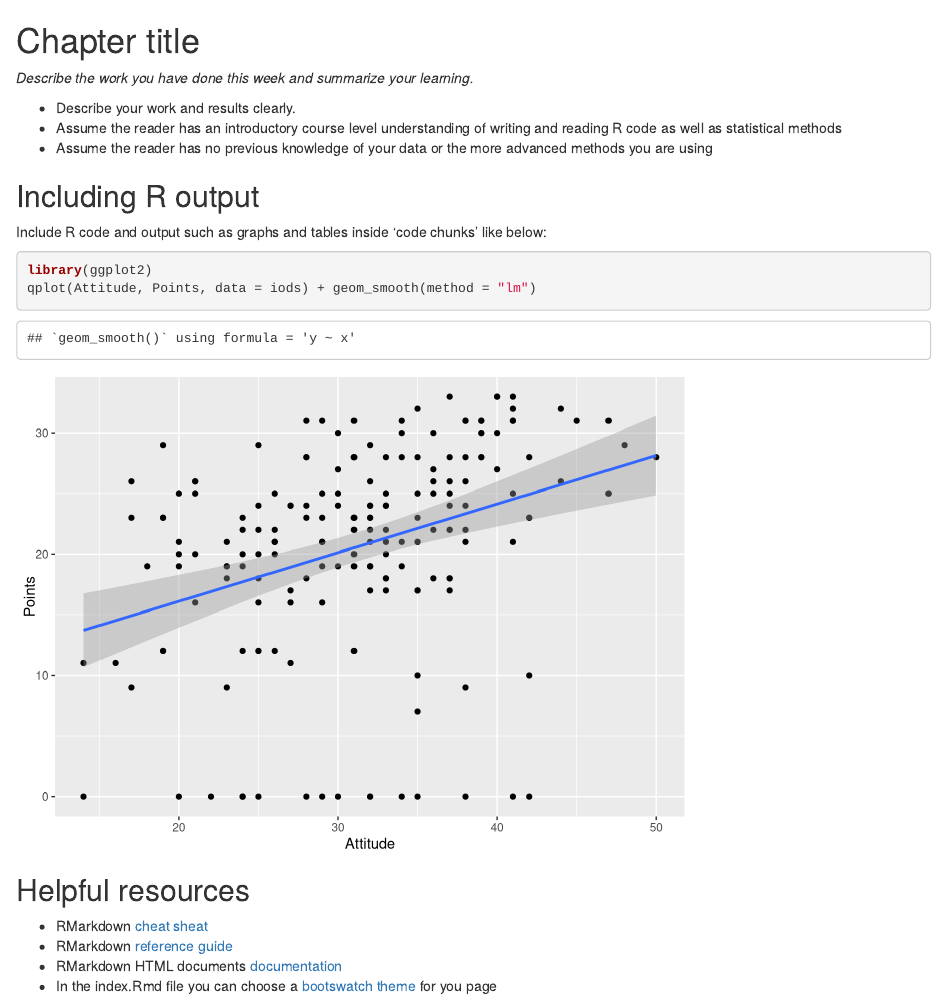
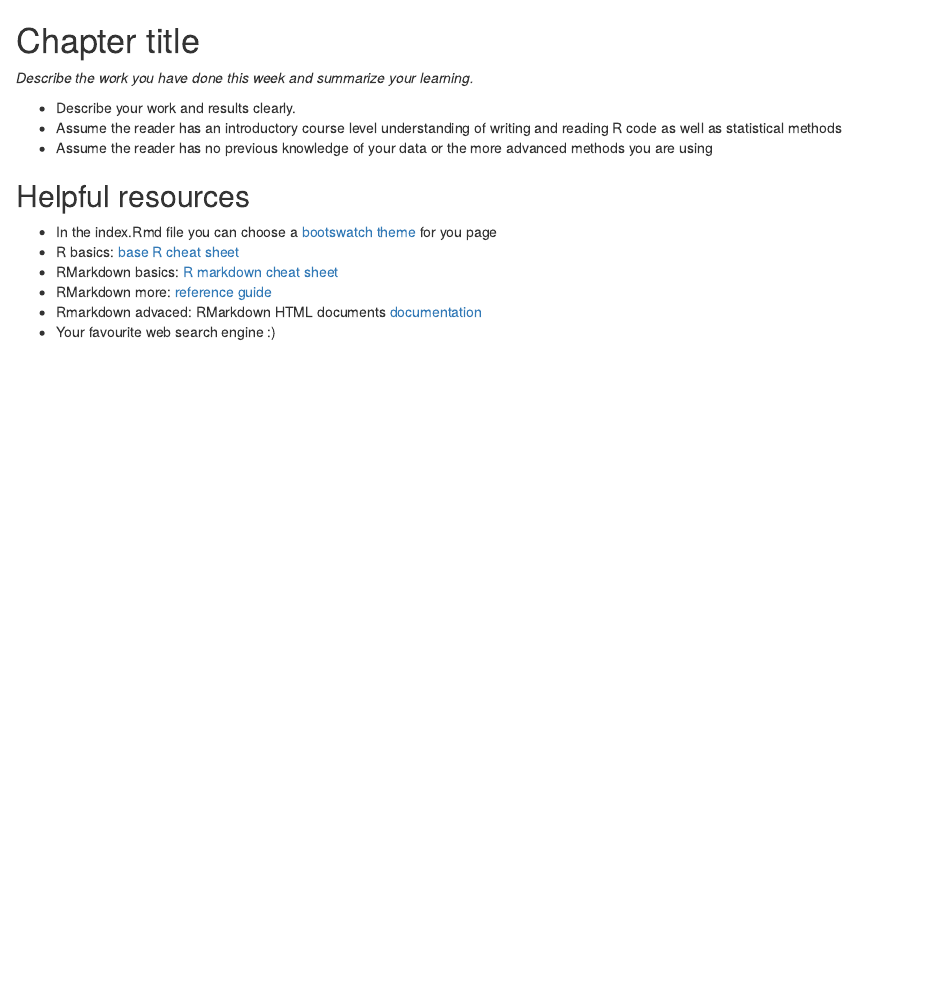
Before and after one commit to zirinna/IODS-project, an R Markdown document (chapter1.Rmd): the page in a window 1100 px wide, from its top. Rendered offline with R 4.5, knitr and Pandoc, with nearby package versions.

Commit message:
modify chapter1

````diff
--- a/chapter1.Rmd
+++ b/chapter1.Rmd
@@ -13,19 +7,12 @@ iods <- read.table("data/iods.txt", header = T)
 - Assume the reader has an introductory course level understanding of writing and reading R code as well as statistical methods
 - Assume the reader has no previous knowledge of your data or the more advanced methods you are using
 
-## Including R output
-
-Include R code and output such as graphs and tables inside 'code chunks' like below:
-
-```{r, warning=FALSE}
-library(ggplot2)
-qplot(Attitude, Points, data = iods) + geom_smooth(method = "lm")
-```
-
 
 ## Helpful resources
 
-- RMarkdown [cheat sheat](https://www.rstudio.com/wp-content/uploads/2015/02/rmarkdown-cheatsheet.pdf)
-- RMarkdown [reference guide](https://www.rstudio.com/wp-content/uploads/2015/03/rmarkdown-reference.pdf)
-- RMarkdown HTML documents [documentation](http://rmarkdown.rstudio.com/html_document_format.html)
 - In the index.Rmd file you can choose a [bootswatch theme](http://bootswatch.com/) for you page
+- R basics: [base R cheat sheet](https://www.rstudio.com/wp-content/uploads/2016/10/r-cheat-sheet-3.pdf)
+- RMarkdown basics: [R markdown cheat sheet](https://www.rstudio.com/wp-content/uploads/2015/02/rmarkdown-cheatsheet.pdf)
+- RMarkdown more: [reference guide](https://www.rstudio.com/wp-content/uploads/2015/03/rmarkdown-reference.pdf)
+- Rmarkdown advaced: RMarkdown HTML documents [documentation](http://rmarkdown.rstudio.com/html_document_format.html)
+- Your favourite web search engine :)
````
Also changed, not shown: chapter1.Rmd (6 more changed lines).
